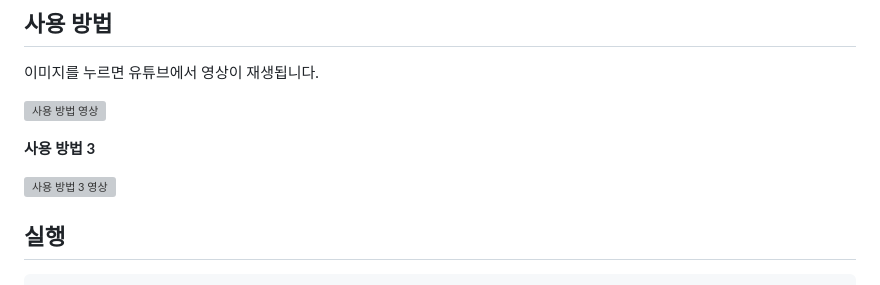
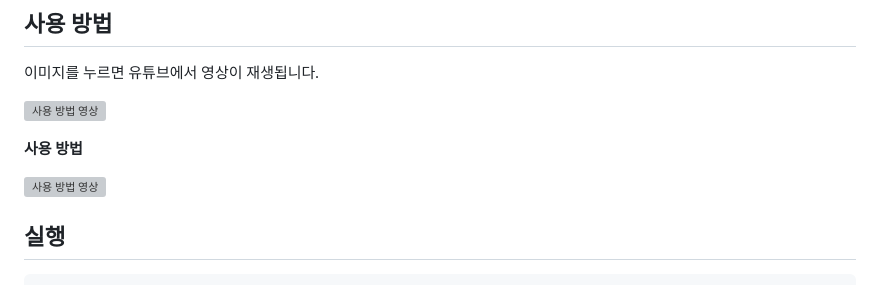
Before and after one commit to hcjplj/102, a Markdown page: docs/README.md, the part around the change. GitHub-like rendering; grey boxes are pictures that could not be loaded.

Commit message:
Revise usage section in README.md오타수정
Updated usage instructions and video links in README.

````diff
--- a/docs/README.md
+++ b/docs/README.md
@@ -16,9 +16,9 @@ AI와 상관없는 파이썬 자동화 코드입니다.
 
 [![사용 방법 영상](https://img.youtube.com/vi/E9QhYblxbB4/hqdefault.jpg)](https://youtu.be/E9QhYblxbB4)
 
-**사용 방법 3**
+**사용 방법**
 
-[![사용 방법 3 영상](https://img.youtube.com/vi/FnxqjXBqVe4/hqdefault.jpg)](https://youtu.be/FnxqjXBqVe4)
+[![사용 방법 영상](https://img.youtube.com/vi/FnxqjXBqVe4/hqdefault.jpg)](https://youtu.be/FnxqjXBqVe4)
 
 ## 실행
 ```bash
````
